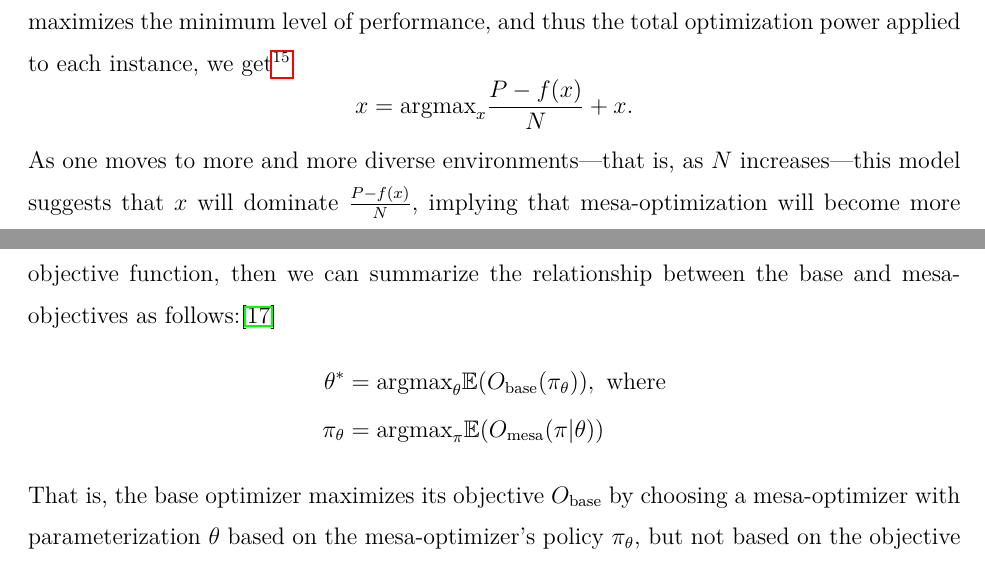
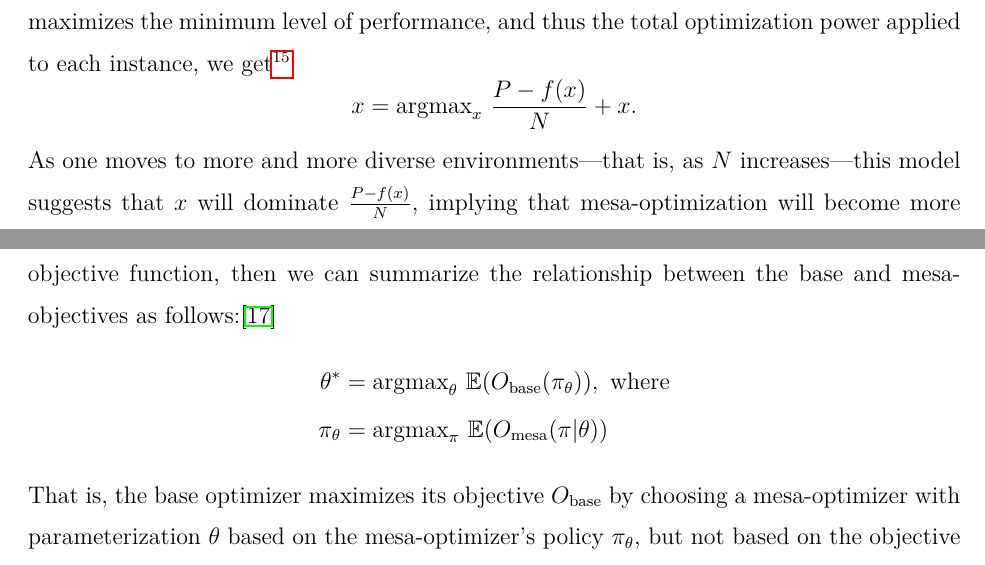
Before and after one commit to evhub/mesa-optimization, a LaTeX paper (inner_optimization.tex): two parts of pages 16 and 22 of 53, joined at a grey line, cut so that both start at the same text. Compiled offline with pdfLaTeX.

Commit message:
Improve math formatting

```diff
--- a/inner_optimization.tex
+++ b/inner_optimization.tex
@@ -220,7 +220,7 @@ Suppose an environment is composed of $N$ different instances, each of which req
 
 Thus, if we assume that, for a given $P$, the base optimizer will select the value of $x$ which maximizes the minimum level of performance, and thus the total optimization power applied to each instance, we get\footnote{Subject to the constraint that $x - f(y) \ge 0$.}
 \[
-  x = \text{argmax}_x \frac{P - f(x)}{N} + x.
+  x = \text{argmax}_x~ \frac{P - f(x)}{N} + x.
 \]
 As one moves to more and more diverse environments---that is, as $N$ increases---this model suggests that $x$ will dominate $\frac{P - f(x)}{N}$, implying that mesa-optimization will become more and more favorable. Of course, this is simply a toy model, as it makes many questionable simplifying assumptions. Nevertheless, it sketches an argument for a pull towards mesa-optimization in sufficiently diverse environments.
 
@@ -279,8 +279,8 @@ In this section, we outline reasons to think that a mesa-optimizer may not optim
 
 Current machine learning methods select learned algorithms by empirically evaluating their performance on a set of training data according to the base objective function. Thus, ML base optimizers select mesa-optimizers according to the output they produce rather than directly selecting for a particular mesa-objective. Moreover, the selected mesa-optimizer's policy only has to perform well (as scored by the base objective) on the training data. If we adopt the assumption that the mesa-optimizer computes an optimal policy given its objective function, then we can summarize the relationship between the base and mesa- objectives as follows:\cite{chris}
 \begin{align*}
-  \theta^* &= \text{argmax}_\theta \mathbb E(O_{\text{base}}(\pi_\theta)),~ \text{where} \\
-  \pi_\theta &= \text{argmax}_\pi \mathbb E(O_{\text{mesa}}(\pi | \theta))
+  \theta^* &= \text{argmax}_\theta~ \mathbb E(O_{\text{base}}(\pi_\theta)),~ \text{where} \\
+  \pi_\theta &= \text{argmax}_\pi~ \mathbb E(O_{\text{mesa}}(\pi | \theta))
 \end{align*}
 That is, the base optimizer maximizes its objective $O_\text{base}$ by choosing a mesa-optimizer with parameterization $\theta$ based on the mesa-optimizer's policy $\pi_\theta$, but not based on the objective function $O_\text{mesa}$ that the mesa-optimizer uses to compute this policy. Depending on the base optimizer, we will think of $O_\text{base}$ as the negative of the loss, the future discounted reward, or simply some fitness function by which learned algorithms are being selected.
 
```
Also changed, not shown: inner_optimization.pdf.
